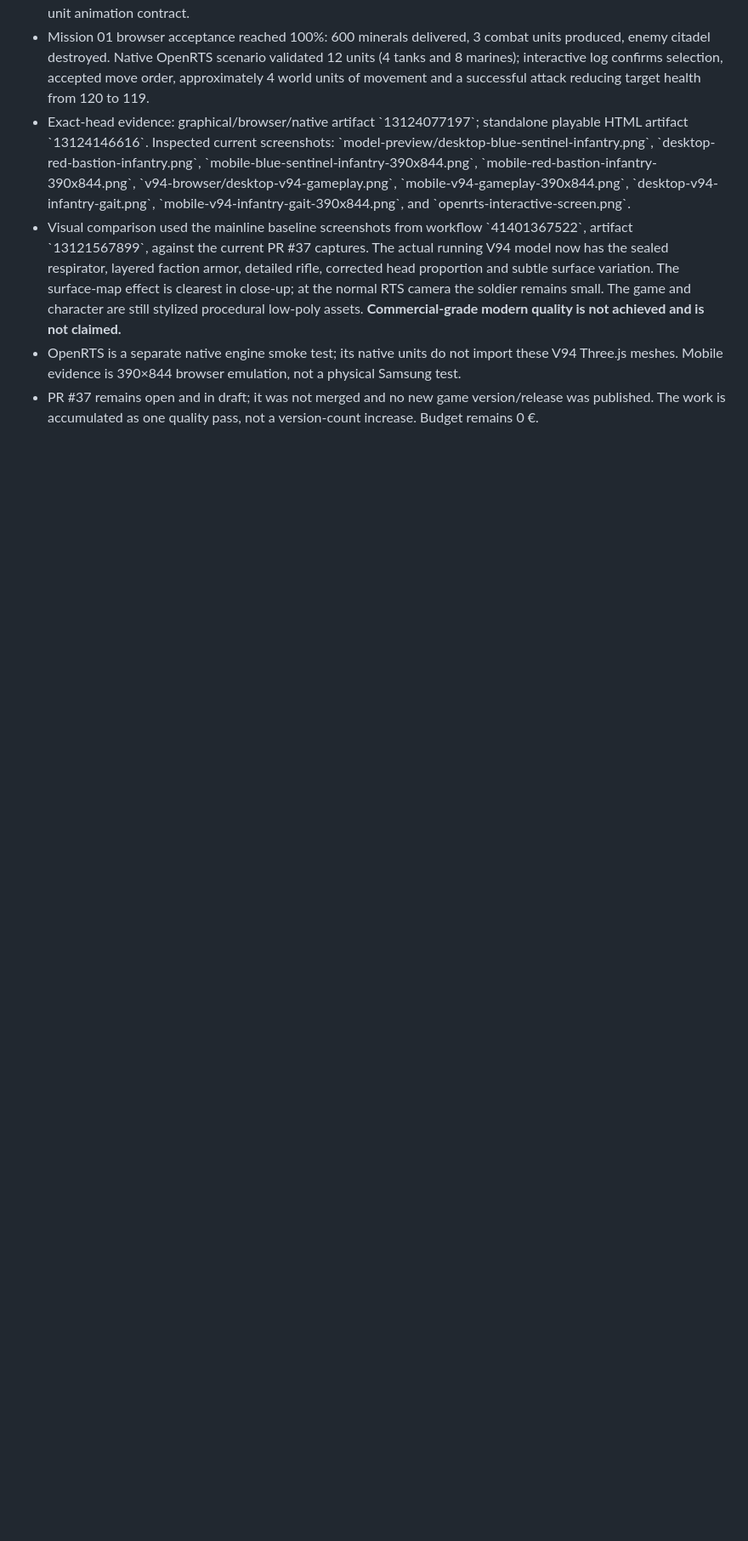
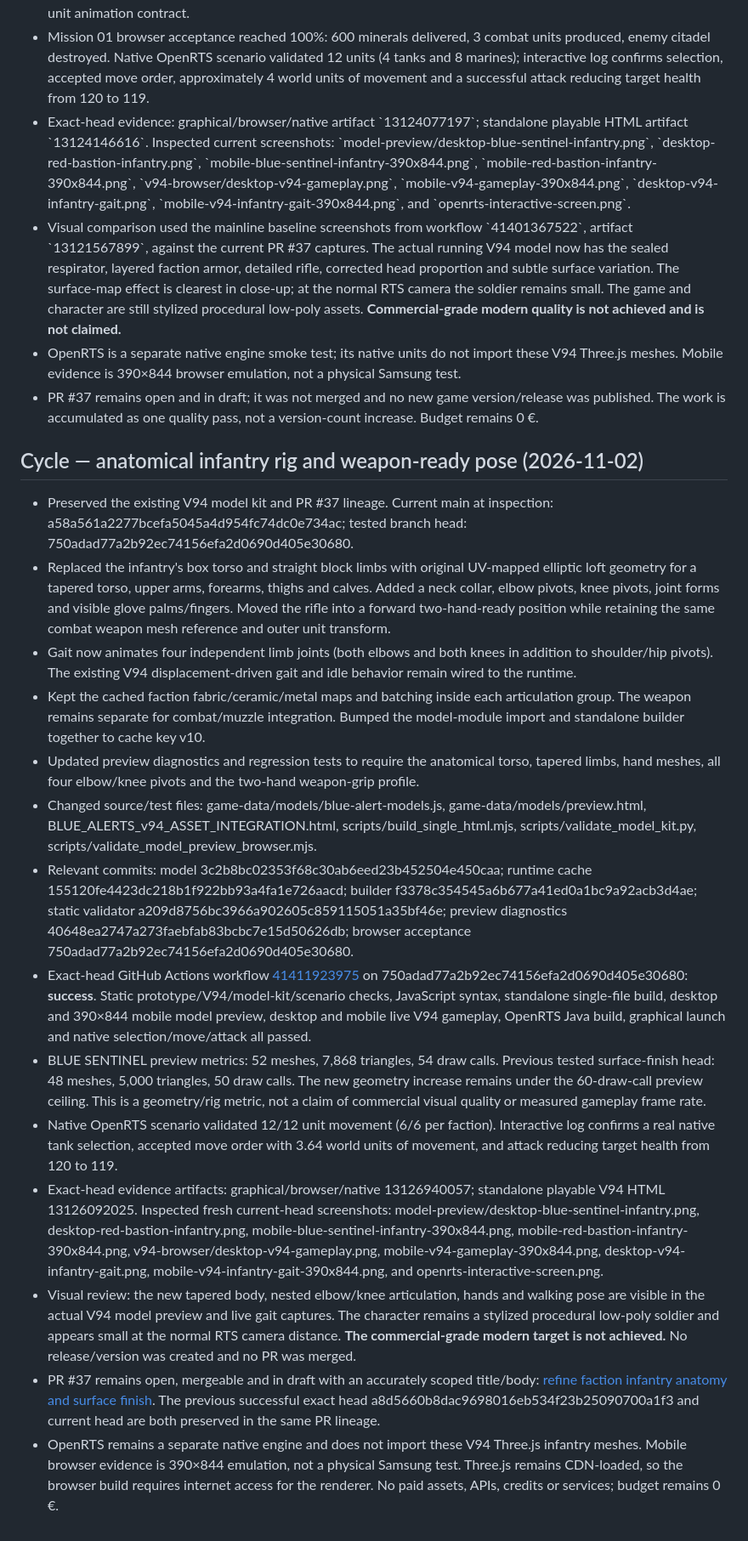
Before and after one commit to Ascameleon/Blue-alert, a Markdown page: docs/EVOLUTION_LOG.md, the part around the change. Shown at 85% size. Drawn GitHub-style; blank space fills up the shorter version.

Commit message:
[skip ci] docs: record verified anatomical infantry pass

```diff
--- a/docs/EVOLUTION_LOG.md
+++ b/docs/EVOLUTION_LOG.md
@@ -265,3 +265,21 @@ The previous battlefield screenshot showed isolated single-cone trees and indivi
 - Visual comparison used the mainline baseline screenshots from workflow \`41401367522\`, artifact \`13121567899\`, against the current PR #37 captures. The actual running V94 model now has the sealed respirator, layered faction armor, detailed rifle, corrected head proportion and subtle surface variation. The surface-map effect is clearest in close-up; at the normal RTS camera the soldier remains small. The game and character are still stylized procedural low-poly assets. **Commercial-grade modern quality is not achieved and is not claimed.**
 - OpenRTS is a separate native engine smoke test; its native units do not import these V94 Three.js meshes. Mobile evidence is 390×844 browser emulation, not a physical Samsung test.
 - PR #37 remains open and in draft; it was not merged and no new game version/release was published. The work is accumulated as one quality pass, not a version-count increase. Budget remains 0 €.
+
+
+## Cycle — anatomical infantry rig and weapon-ready pose (2026-11-02)
+
+- Preserved the existing V94 model kit and PR #37 lineage. Current main at inspection: a58a561a2277bcefa5045a4d954fc74dc0e734ac; tested branch head: 750adad77a2b92ec74156efa2d0690d405e30680.
+- Replaced the infantry's box torso and straight block limbs with original UV-mapped elliptic loft geometry for a tapered torso, upper arms, forearms, thighs and calves. Added a neck collar, elbow pivots, knee pivots, joint forms and visible glove palms/fingers. Moved the rifle into a forward two-hand-ready position while retaining the same combat weapon mesh reference and outer unit transform.
+- Gait now animates four independent limb joints (both elbows and both knees in addition to shoulder/hip pivots). The existing V94 displacement-driven gait and idle behavior remain wired to the runtime.
+- Kept the cached faction fabric/ceramic/metal maps and batching inside each articulation group. The weapon remains separate for combat/muzzle integration. Bumped the model-module import and standalone builder together to cache key v10.
+- Updated preview diagnostics and regression tests to require the anatomical torso, tapered limbs, hand meshes, all four elbow/knee pivots and the two-hand weapon-grip profile.
+- Changed source/test files: game-data/models/blue-alert-models.js, game-data/models/preview.html, BLUE_ALERTS_v94_ASSET_INTEGRATION.html, scripts/build_single_html.mjs, scripts/validate_model_kit.py, scripts/validate_model_preview_browser.mjs.
+- Relevant commits: model 3c2b8bc02353f68c30ab6eed23b452504e450caa; runtime cache 155120fe4423dc218b1f922bb93a4fa1e726aacd; builder f3378c354545a6b677a41ed0a1bc9a92acb3d4ae; static validator a209d8756bc3966a902605c859115051a35bf46e; preview diagnostics 40648ea2747a273faebfab83bcbc7e15d50626db; browser acceptance 750adad77a2b92ec74156efa2d0690d405e30680.
+- Exact-head GitHub Actions workflow [41411923975](https://github.com/Ascameleon/Blue-alert/actions/runs/41411923975) on 750adad77a2b92ec74156efa2d0690d405e30680: **success**. Static prototype/V94/model-kit/scenario checks, JavaScript syntax, standalone single-file build, desktop and 390×844 mobile model preview, desktop and mobile live V94 gameplay, OpenRTS Java build, graphical launch and native selection/move/attack all passed.
+- BLUE SENTINEL preview metrics: 52 meshes, 7,868 triangles, 54 draw calls. Previous tested surface-finish head: 48 meshes, 5,000 triangles, 50 draw calls. The new geometry increase remains under the 60-draw-call preview ceiling. This is a geometry/rig metric, not a claim of commercial visual quality or measured gameplay frame rate.
+- Native OpenRTS scenario validated 12/12 unit movement (6/6 per faction). Interactive log confirms a real native tank selection, accepted move order with 3.64 world units of movement, and attack reducing target health from 120 to 119.
+- Exact-head evidence artifacts: graphical/browser/native 13126940057; standalone playable V94 HTML 13126092025. Inspected fresh current-head screenshots: model-preview/desktop-blue-sentinel-infantry.png, desktop-red-bastion-infantry.png, mobile-blue-sentinel-infantry-390x844.png, mobile-red-bastion-infantry-390x844.png, v94-browser/desktop-v94-gameplay.png, mobile-v94-gameplay-390x844.png, desktop-v94-infantry-gait.png, mobile-v94-infantry-gait-390x844.png, and openrts-interactive-screen.png.
+- Visual review: the new tapered body, nested elbow/knee articulation, hands and walking pose are visible in the actual V94 model preview and live gait captures. The character remains a stylized procedural low-poly soldier and appears small at the normal RTS camera distance. **The commercial-grade modern target is not achieved.** No release/version was created and no PR was merged.
+- PR #37 remains open, mergeable and in draft with an accurately scoped title/body: [refine faction infantry anatomy and surface finish](https://github.com/Ascameleon/Blue-alert/pull/37). The previous successful exact head a8d5660b8dac9698016eb534f23b25090700a1f3 and current head are both preserved in the same PR lineage.
+- OpenRTS remains a separate native engine and does not import these V94 Three.js infantry meshes. Mobile browser evidence is 390×844 emulation, not a physical Samsung test. Three.js remains CDN-loaded, so the browser build requires internet access for the renderer. No paid assets, APIs, credits or services; budget remains 0 €.
```
